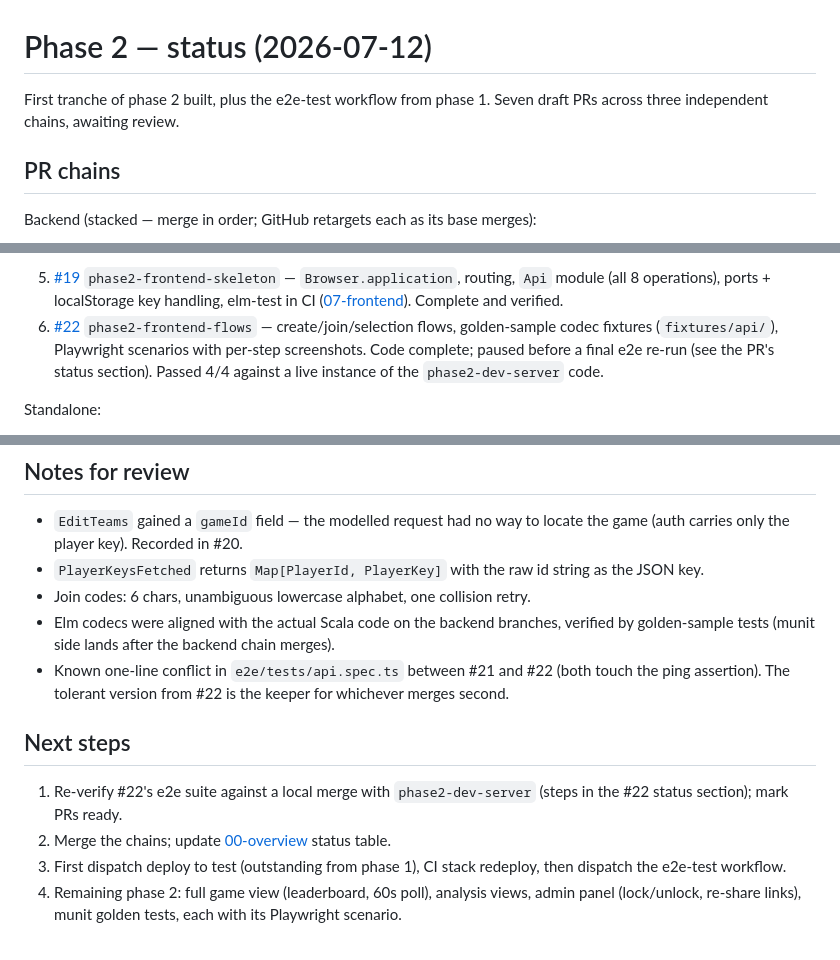
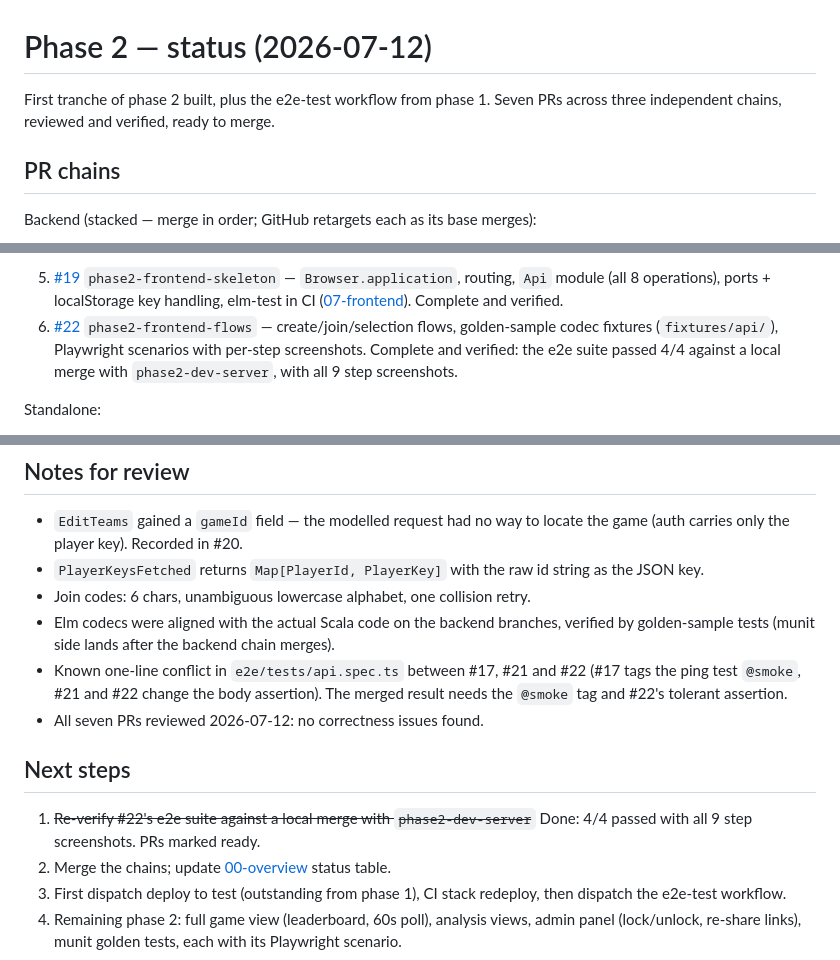
Before and after one commit to adamnfish/football-blackjack, a Markdown page: plan/phase-2-status.md, 3 parts joined by grey strips. Drawn GitHub-style.

Commit message:
Record review and e2e verification of the first tranche
Co-Authored-By: Claude Fable 5 <noreply@anthropic.com>
Claude-Session: https://claude.ai/code/session_01YQE9LHrRAHm2ccpXqVNgWy

```diff
--- a/plan/phase-2-status.md
+++ b/plan/phase-2-status.md
@@ -1,7 +1,7 @@
 # Phase 2 — status (2026-07-12)
 
 First tranche of phase 2 built, plus the e2e-test workflow from phase 1. Seven
-draft PRs across three independent chains, awaiting review.
+PRs across three independent chains, reviewed and verified, ready to merge.
 
 ## PR chains
 
@@ -30,9 +30,8 @@ Frontend (stacked, independent of the backend chain):
 6. [#22](https://github.com/adamnfish/football-blackjack/pull/22)
    `phase2-frontend-flows` — create/join/selection flows, golden-sample codec
    fixtures (`fixtures/api/`), Playwright scenarios with per-step screenshots.
-   Code complete; paused before a final e2e re-run (see the PR's status
-   section). Passed 4/4 against a live instance of the `phase2-dev-server`
-   code.
+   Complete and verified: the e2e suite passed 4/4 against a local merge with
+   `phase2-dev-server`, with all 9 step screenshots.
 
 Standalone:
 
@@ -52,14 +51,15 @@ Standalone:
 - Elm codecs were aligned with the actual Scala code on the backend branches,
   verified by golden-sample tests (munit side lands after the backend chain
   merges).
-- Known one-line conflict in `e2e/tests/api.spec.ts` between #21 and #22 (both
-  touch the ping assertion). The tolerant version from #22 is the keeper for
-  whichever merges second.
+- Known one-line conflict in `e2e/tests/api.spec.ts` between #17, #21 and #22
+  (#17 tags the ping test `@smoke`, #21 and #22 change the body assertion). The
+  merged result needs the `@smoke` tag and #22's tolerant assertion.
+- All seven PRs reviewed 2026-07-12: no correctness issues found.
 
 ## Next steps
 
-1. Re-verify #22's e2e suite against a local merge with `phase2-dev-server`
-   (steps in the #22 status section); mark PRs ready.
+1. ~~Re-verify #22's e2e suite against a local merge with `phase2-dev-server`~~
+   Done: 4/4 passed with all 9 step screenshots. PRs marked ready.
 2. Merge the chains; update [00-overview](00-overview.md) status table.
 3. First dispatch deploy to test (outstanding from phase 1), CI stack redeploy,
    then dispatch the e2e-test workflow.
```
